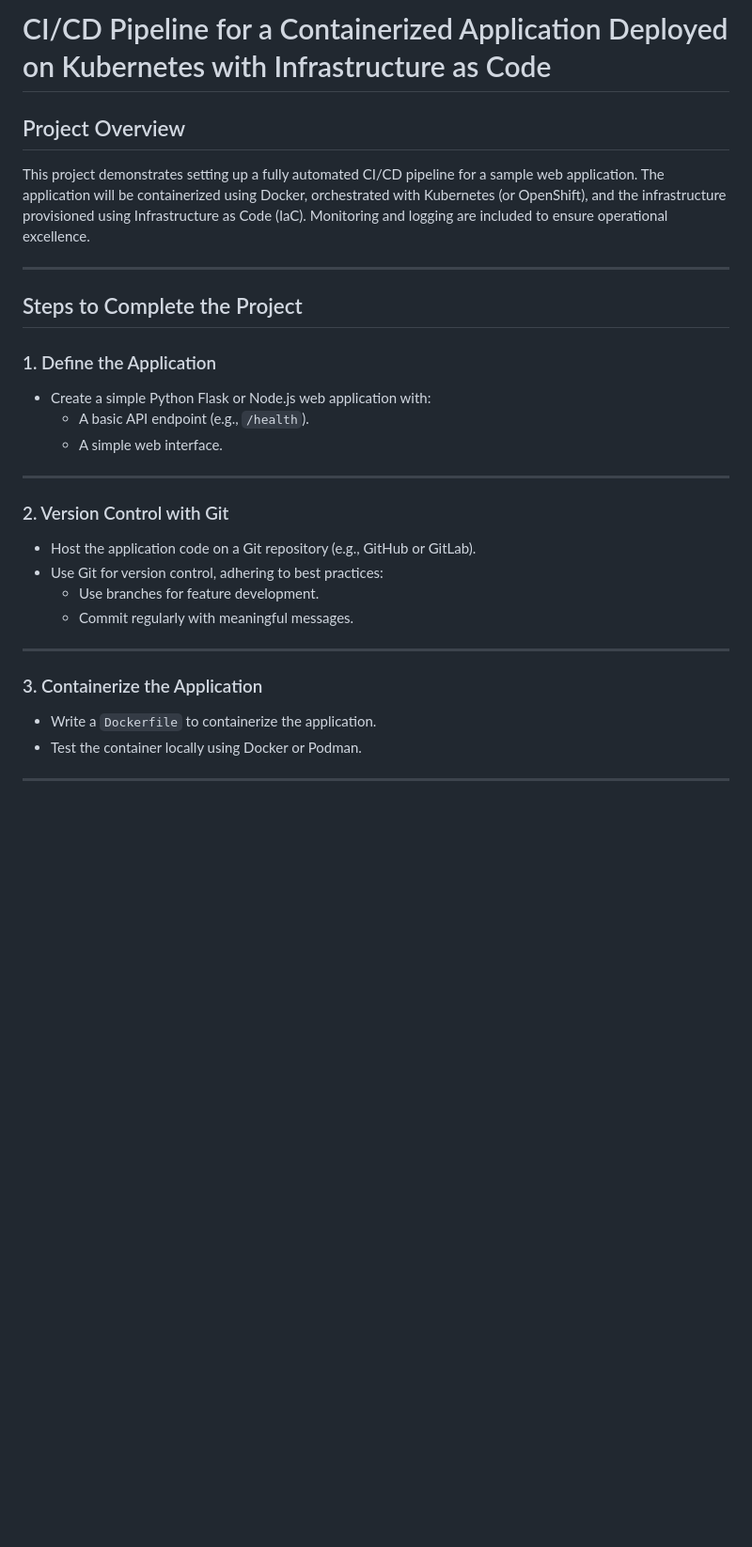
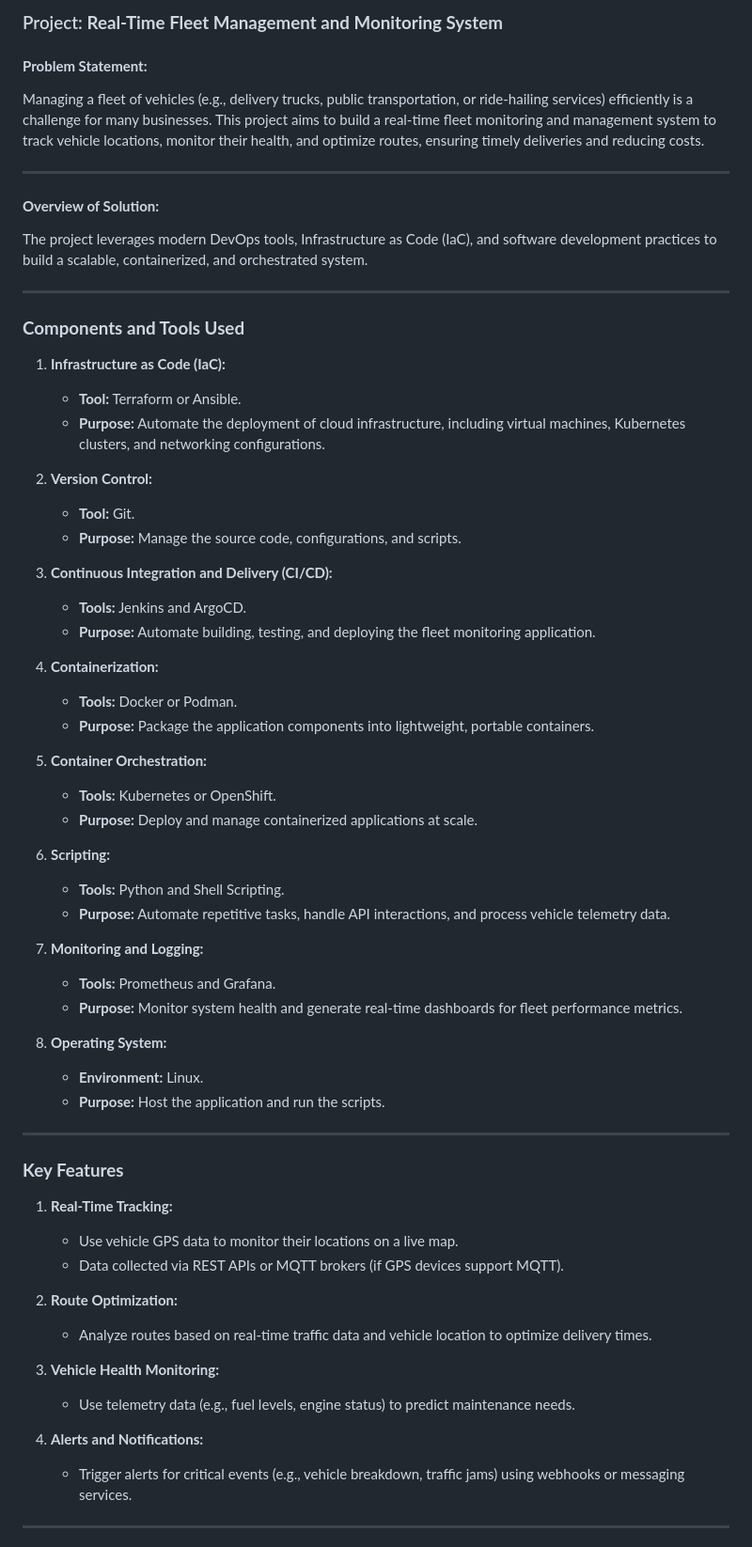
Before and after one commit to garg-shubhika/DevOps-Project, a Markdown page: README.md, the part around one of its changes. Shown at 94% size. Rendered like a GitHub page; blank space fills up the shorter version.

```diff
--- a/README.md
+++ b/README.md
@@ -1,30 +1,65 @@
-# CI/CD Pipeline for a Containerized Application Deployed on Kubernetes with Infrastructure as Code
+### Project: **Real-Time Fleet Management and Monitoring System**
 
-## Project Overview
-This project demonstrates setting up a fully automated CI/CD pipeline for a sample web application. The application will be containerized using Docker, orchestrated with Kubernetes (or OpenShift), and the infrastructure provisioned using Infrastructure as Code (IaC). Monitoring and logging are included to ensure operational excellence.
+#### **Problem Statement:**
+Managing a fleet of vehicles (e.g., delivery trucks, public transportation, or ride-hailing services) efficiently is a challenge for many businesses. This project aims to build a real-time fleet monitoring and management system to track vehicle locations, monitor their health, and optimize routes, ensuring timely deliveries and reducing costs.
 
 ---
 
-## Steps to Complete the Project
-
-### 1. Define the Application
-- Create a simple Python Flask or Node.js web application with:
-  - A basic API endpoint (e.g., `/health`).
-  - A simple web interface.
+#### **Overview of Solution:**
+The project leverages modern DevOps tools, Infrastructure as Code (IaC), and software development practices to build a scalable, containerized, and orchestrated system.
 
 ---
 
-### 2. Version Control with Git
-- Host the application code on a Git repository (e.g., GitHub or GitLab).
-- Use Git for version control, adhering to best practices:
-  - Use branches for feature development.
-  - Commit regularly with meaningful messages.
+### **Components and Tools Used**
+
+1. **Infrastructure as Code (IaC):**
+   - **Tool:** Terraform or Ansible.
+   - **Purpose:** Automate the deployment of cloud infrastructure, including virtual machines, Kubernetes clusters, and networking configurations.
+
+2. **Version Control:**
+   - **Tool:** Git.
+   - **Purpose:** Manage the source code, configurations, and scripts.
+
+3. **Continuous Integration and Delivery (CI/CD):**
+   - **Tools:** Jenkins and ArgoCD.
+   - **Purpose:** Automate building, testing, and deploying the fleet monitoring application.
+
+4. **Containerization:**
+   - **Tools:** Docker or Podman.
+   - **Purpose:** Package the application components into lightweight, portable containers.
+
+5. **Container Orchestration:**
+   - **Tools:** Kubernetes or OpenShift.
+   - **Purpose:** Deploy and manage containerized applications at scale.
+
+6. **Scripting:**
+   - **Tools:** Python and Shell Scripting.
+   - **Purpose:** Automate repetitive tasks, handle API interactions, and process vehicle telemetry data.
+
+7. **Monitoring and Logging:**
+   - **Tools:** Prometheus and Grafana.
+   - **Purpose:** Monitor system health and generate real-time dashboards for fleet performance metrics.
+
+8. **Operating System:**
+   - **Environment:** Linux.
+   - **Purpose:** Host the application and run the scripts.
 
 ---
 
-### 3. Containerize the Application
-- Write a `Dockerfile` to containerize the application.
-- Test the container locally using Docker or Podman.
+### **Key Features**
+
+1. **Real-Time Tracking:**
+   - Use vehicle GPS data to monitor their locations on a live map.
+   - Data collected via REST APIs or MQTT brokers (if GPS devices support MQTT).
+
+2. **Route Optimization:**
+   - Analyze routes based on real-time traffic data and vehicle location to optimize delivery times.
+
+3. **Vehicle Health Monitoring:**
+   - Use telemetry data (e.g., fuel levels, engine status) to predict maintenance needs.
+
+4. **Alerts and Notifications:**
+   - Trigger alerts for critical events (e.g., vehicle breakdown, traffic jams) using webhooks or messaging services.
 
 ---
 
```
Also changed, not shown: other parts of README.md (+65 -96 lines).
